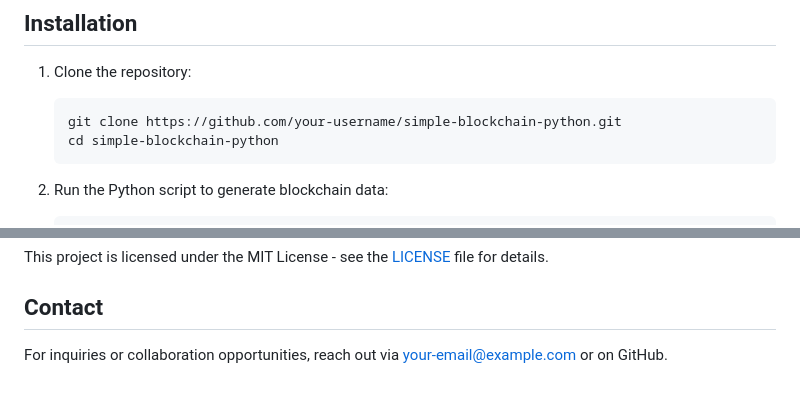
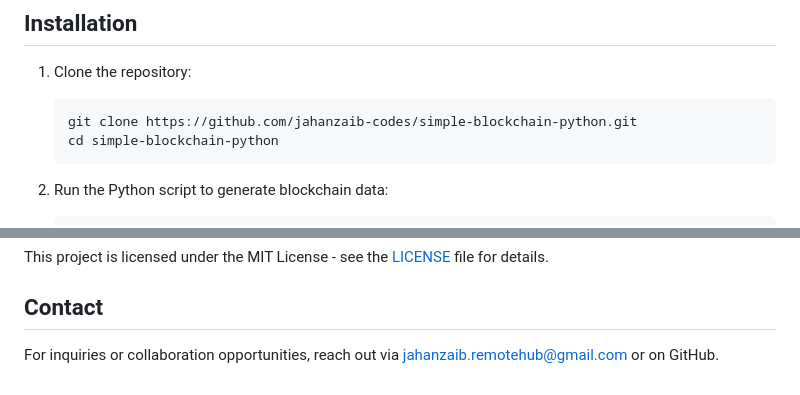
Before and after one commit to jahanzaib-codes/simple-blockchain-python, a Markdown page: README.md, 2 parts joined by grey strips. Drawn GitHub-style.

````diff
--- a/README.md
+++ b/README.md
@@ -18,7 +18,7 @@ This project is a simple blockchain implementation in Python, demonstrating core
 ## Installation
 1. Clone the repository:
    ```bash
-   git clone https://github.com/your-username/simple-blockchain-python.git
+   git clone https://github.com/jahanzaib-codes/simple-blockchain-python.git
    cd simple-blockchain-python
    ```
 2. Run the Python script to generate blockchain data:
@@ -83,4 +83,4 @@ Contributions are welcome! Please open an issue or submit a pull request with im
 This project is licensed under the MIT License - see the [LICENSE](LICENSE) file for details.
 
 ## Contact
-For inquiries or collaboration opportunities, reach out via [your-email@example.com](mailto:your-email@example.com) or on GitHub.
+For inquiries or collaboration opportunities, reach out via jahanzaib.remotehub@gmail.com or on GitHub.
````
